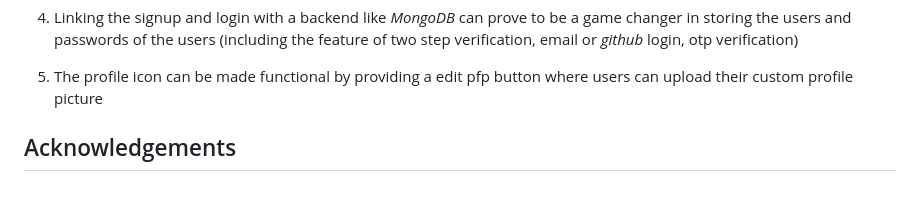
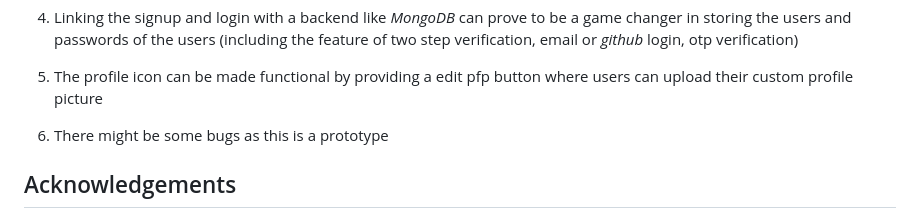
Before and after one commit to Tejas-jsc/hackthisfall-2024-focus_timer, a Markdown page: README.md, the part around the change. Rendered like a GitHub page; blank space fills up the shorter version.

```diff
--- a/README.md
+++ b/README.md
@@ -29,6 +29,7 @@ Streaks & Milestones: Encourage users to maintain streaks (e.g., "You’ve been
 
 4. Linking the signup and login with a backend like *MongoDB* can prove to be a game changer in storing the users and passwords of the users (including the feature of two step verification, email or *github* login, otp verification)
 5. The profile icon can be made functional by providing a edit pfp button where users can upload their custom profile picture
+6. There might be some bugs as this is a prototype
 
 ## Acknowledgements
 As a complete beginner, participating in my first hackathon was a valuable learning experience. I leveraged various OpenAI tools to assist with coding, problem-solving, and enhancing my understanding of key concepts, which helped me make significant progress throughout the event.
```
